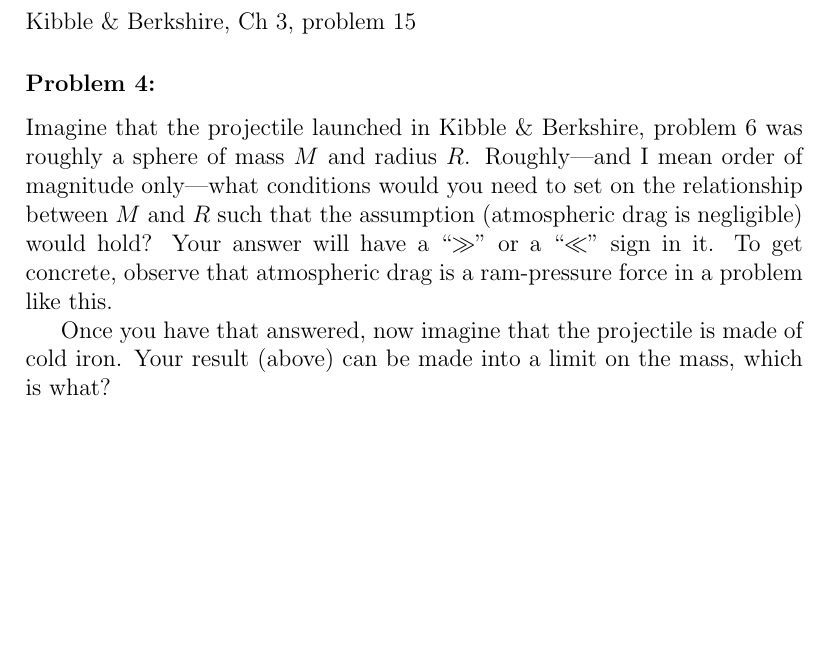
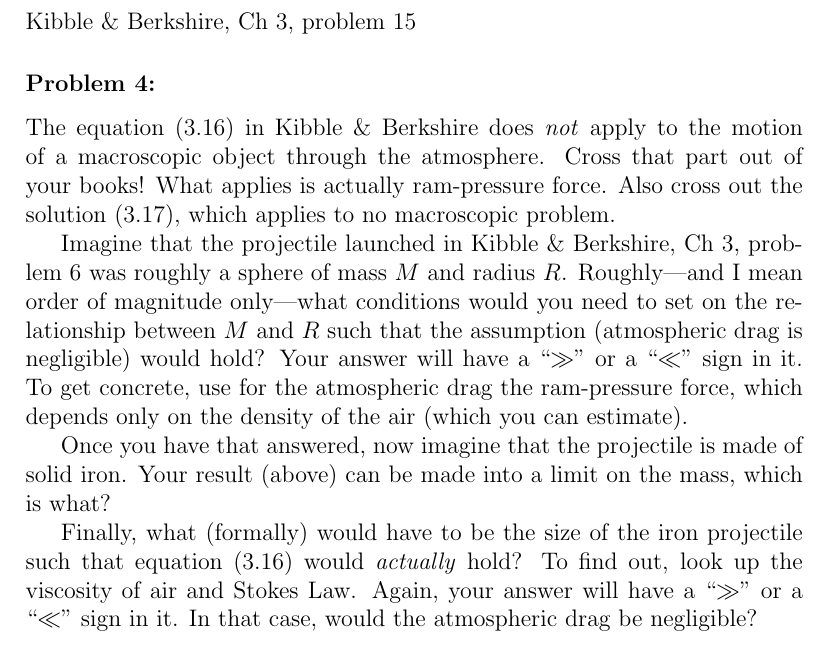
Before and after one commit to davidwhogg/Dynamics, a LaTeX problem sheet (assignments/ps02.tex): part of the page, cut so that both start at the same text, the shorter picture padded with empty space. Compiled offline with pdfLaTeX.

Commit message:
wording improvements

```diff
--- a/assignments/ps02.tex
+++ b/assignments/ps02.tex
@@ -30,17 +30,30 @@ Kibble \& Berkshire, Ch 3, problem 15
 \end{problem}
 
 \begin{problem}
-Imagine that the projectile launched in Kibble \& Berkshire, problem 6
-was roughly a sphere of mass $M$ and radius $R$.  Roughly---and I mean
-order of magnitude only---what conditions would you need to set on the
-relationship between $M$ and $R$ such that the assumption (atmospheric
-drag is negligible) would hold?  Your answer will have a ``$\gg$'' or
-a ``$\ll$'' sign in it.  To get concrete, observe that atmospheric
-drag is a ram-pressure force in a problem like this.
+The equation (3.16) in Kibble \& Berkshire does \emph{not} apply to
+the motion of a macroscopic object through the atmosphere.  Cross that
+part out of your books!  What applies is actually ram-pressure force.
+Also cross out the solution (3.17), which applies to no macroscopic
+problem.
+
+Imagine that the projectile launched in Kibble \& Berkshire, Ch~3,
+problem~6 was roughly a sphere of mass $M$ and radius $R$.
+Roughly---and I mean order of magnitude only---what conditions would
+you need to set on the relationship between $M$ and $R$ such that the
+assumption (atmospheric drag is negligible) would hold?  Your answer
+will have a ``$\gg$'' or a ``$\ll$'' sign in it.  To get concrete, use
+for the atmospheric drag the ram-pressure force, which depends only on
+the density of the air (which you can estimate).
 
 Once you have that answered, now imagine that the projectile is made
-of cold iron.  Your result (above) can be made into a limit on the
+of solid iron.  Your result (above) can be made into a limit on the
 mass, which is what?
+
+Finally, what (formally) would have to be the size of the iron
+projectile such that equation (3.16) would \emph{actually} hold?  To
+find out, look up the viscosity of air and Stokes Law.  Again, your
+answer will have a ``$\gg$'' or a ``$\ll$'' sign in it.  In that case,
+would the atmospheric drag be negligible?
 \end{problem}
 
 \end{document}
```
